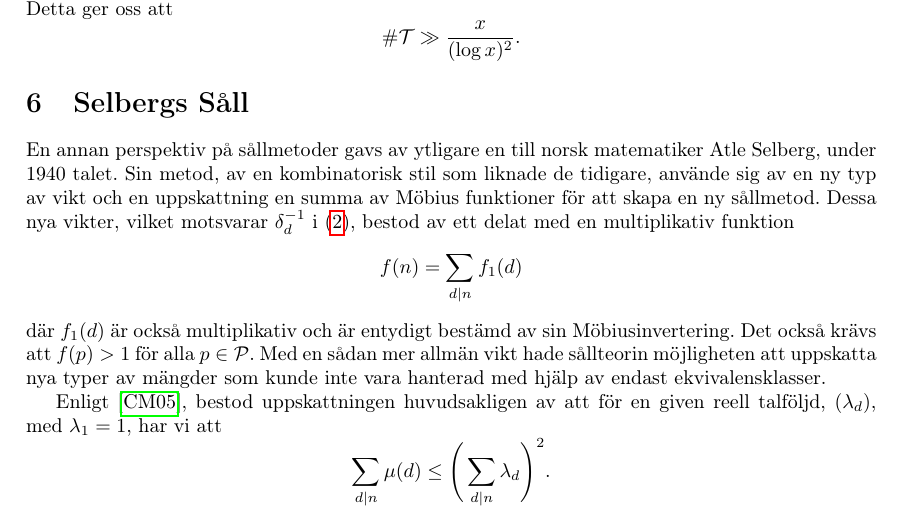
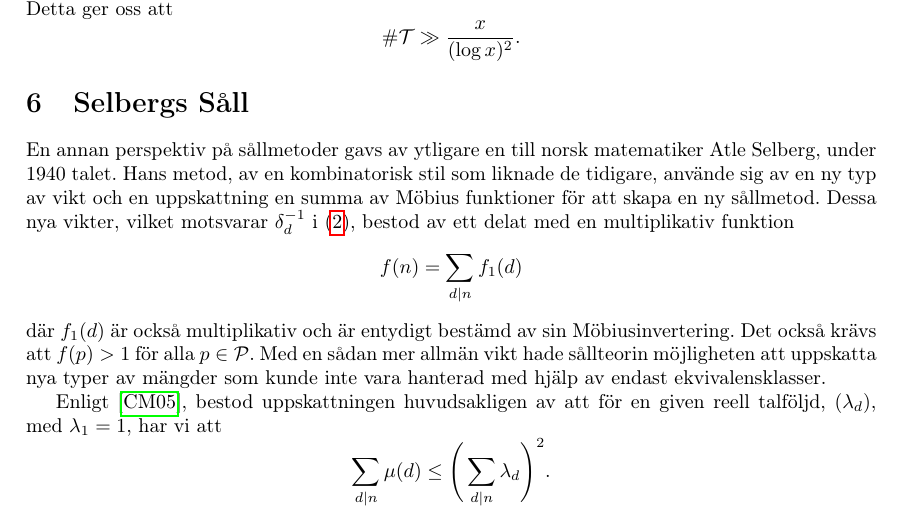
Before and after one commit to ElComadore/Matematiska-S-ll, a LaTeX paper (main.tex, which reads coen/Selberg.tex): part of page 11 of 14, cut so that both start at the same text. Compiled offline with pdfLaTeX.

Commit message:
Updates from Overleaf

```diff
--- a/coen/Selberg.tex
+++ b/coen/Selberg.tex
@@ -43,7 +43,7 @@ Vi får även från den Möbius dubbla inverteringsformel att
 \end{equation}
 \end{comment}
 
-En annan perspektiv på sållmetoder gavs av ytligare en till norsk matematiker Atle Selberg, under 1940 talet. Sin metod, av en kombinatorisk stil som liknade de tidigare, använde sig av en ny typ av vikt och en uppskattning en summa av Möbius funktioner för att skapa en ny sållmetod. Dessa nya vikter, vilket motsvarar \(\delta_d^{-1}\) i \eqref{deltaX}, bestod av ett delat med en multiplikativ funktion
+En annan perspektiv på sållmetoder gavs av ytligare en till norsk matematiker Atle Selberg, under 1940 talet. Hans metod, av en kombinatorisk stil som liknade de tidigare, använde sig av en ny typ av vikt och en uppskattning en summa av Möbius funktioner för att skapa en ny sållmetod. Dessa nya vikter, vilket motsvarar \(\delta_d^{-1}\) i \eqref{deltaX}, bestod av ett delat med en multiplikativ funktion
 \begin{equation}
     f(n) = \sum_{d\divides n}f_1(d)\nonumber
 \end{equation}
```
